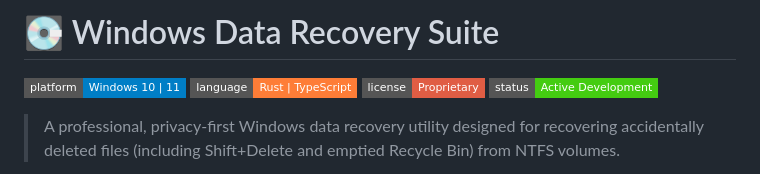
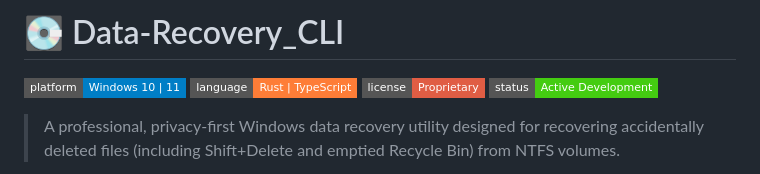
Before and after one commit to flerkenstudio/Data-Recovery-CLI, a Markdown page: README.md, the part around the change. Rendered like a GitHub page; badges without logos.

Commit message:
docs: Rename project to Data-Recovery_CLI in README

```diff
--- a/README.md
+++ b/README.md
@@ -1,4 +1,4 @@
-# 💽 Windows Data Recovery Suite
+# 💽 Data-Recovery_CLI
 
 ![Platform](https://img.shields.io/badge/platform-Windows%2010%20%7C%2011-blue?style=flat-square)
 ![Language](https://img.shields.io/badge/language-Rust%20%7C%20TypeScript-orange?style=flat-square)
```
